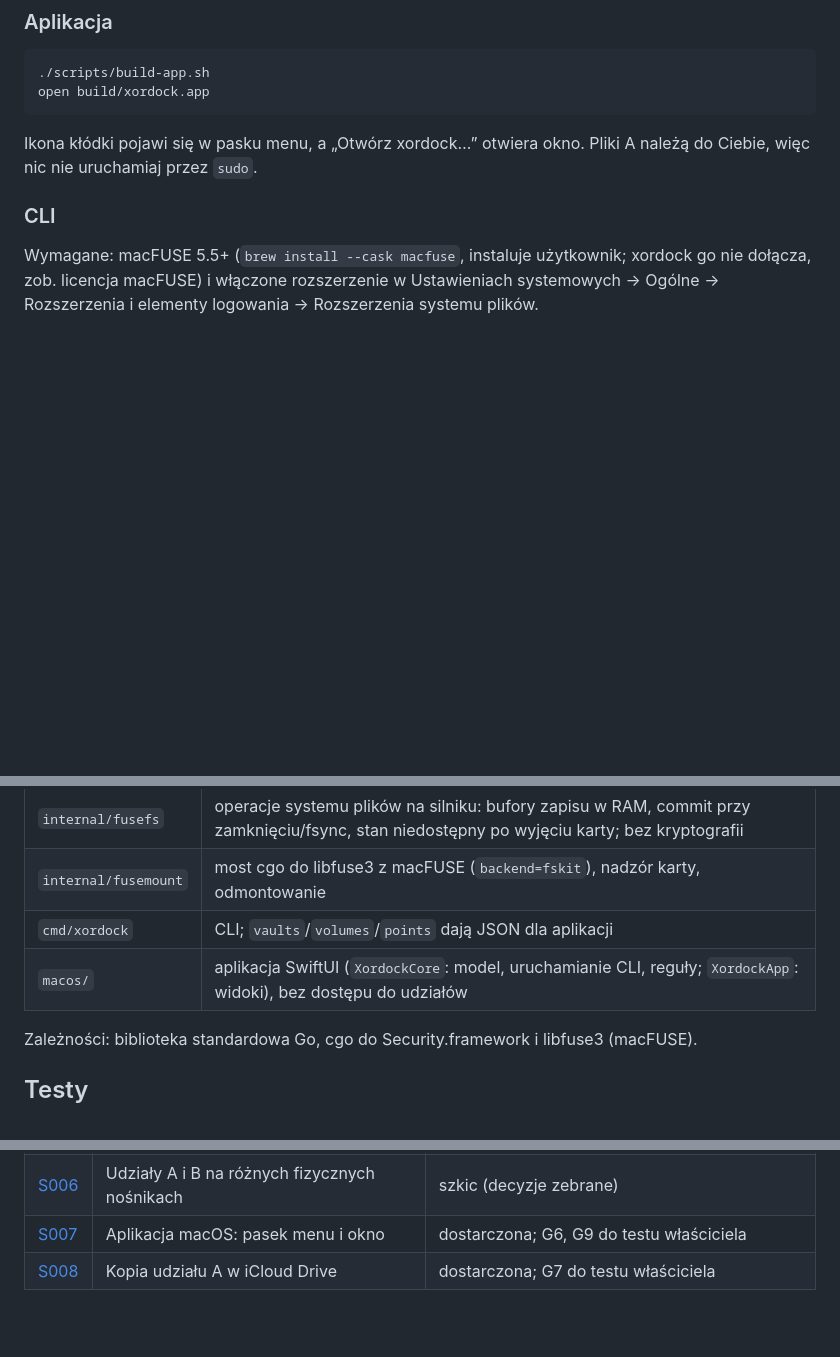
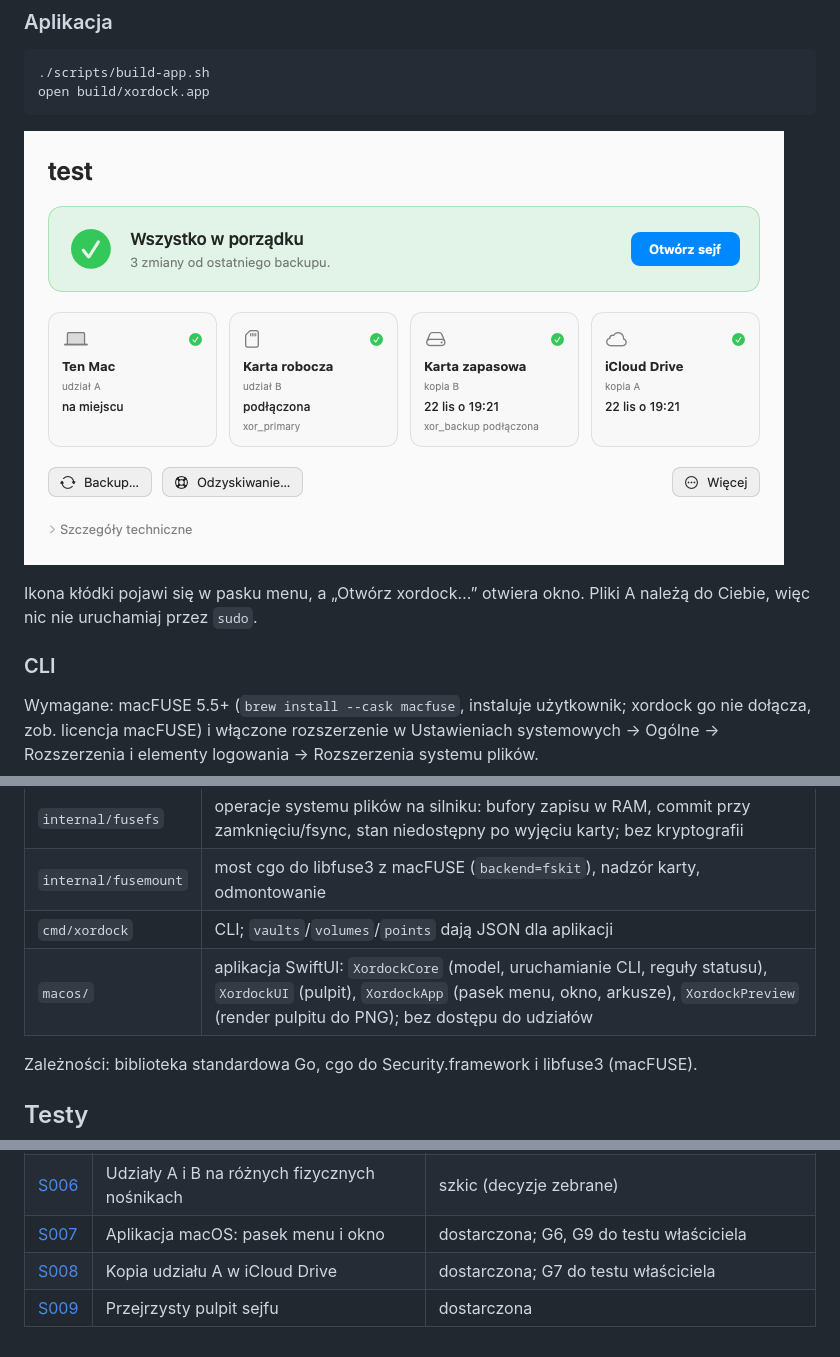
Before and after one commit to michalasobczak/xordock, a Markdown page: README.md, 3 parts joined by grey strips. Rendered like a GitHub page; pictures changed too: docs/ui/1-ok-jasny.png (added); blank space fills up the shorter version.

````diff
--- a/README.md
+++ b/README.md
@@ -27,6 +27,8 @@
 open build/xordock.app
 ```
 
+![Pulpit sejfu](docs/ui/1-ok-jasny.png)
+
 Ikona kłódki pojawi się w pasku menu, a „Otwórz xordock…” otwiera okno. Pliki A należą do Ciebie, więc nic nie uruchamiaj przez `sudo`.
 
 ### CLI
@@ -54,7 +56,7 @@ Pełna lista: `xordock help`. Zasady: [docs/uzytkowanie.md](docs/uzytkowanie.md)
 | `internal/fusefs` | operacje systemu plików na silniku: bufory zapisu w RAM, commit przy zamknięciu/fsync, stan niedostępny po wyjęciu karty; bez kryptografii |
 | `internal/fusemount` | most cgo do libfuse3 z macFUSE (`backend=fskit`), nadzór karty, odmontowanie |
 | `cmd/xordock` | CLI; `vaults`/`volumes`/`points` dają JSON dla aplikacji |
-| `macos/` | aplikacja SwiftUI (`XordockCore`: model, uruchamianie CLI, reguły; `XordockApp`: widoki), bez dostępu do udziałów |
+| `macos/` | aplikacja SwiftUI: `XordockCore` (model, uruchamianie CLI, reguły statusu), `XordockUI` (pulpit), `XordockApp` (pasek menu, okno, arkusze), `XordockPreview` (render pulpitu do PNG); bez dostępu do udziałów |
 
 Zależności: biblioteka standardowa Go, cgo do Security.framework i libfuse3 (macFUSE).
 
@@ -92,3 +94,4 @@ Metodyka [Rondo + Context-Driven-Development](https://workwithrondo.com):
 | [S006](specs/S006-fizyczny-nosnik.md) | Udziały A i B na różnych fizycznych nośnikach | szkic (decyzje zebrane) |
 | [S007](specs/S007-aplikacja-macos.md) | Aplikacja macOS: pasek menu i okno | dostarczona; G6, G9 do testu właściciela |
 | [S008](specs/S008-kopia-A-w-icloud.md) | Kopia udziału A w iCloud Drive | dostarczona; G7 do testu właściciela |
+| [S009](specs/S009-przejrzysty-pulpit.md) | Przejrzysty pulpit sejfu | dostarczona |
````
Also changed, not shown: CHANGELOG.md (+10 -0 lines), docs/bezpieczenstwo/2026-11-22-runda-S008.md (+12 -0 lines), specs/S009-przejrzysty-pulpit.md (added, +105 -0 lines), docs/ui/2-brak-kopii-A-ciemny.png (added), docs/ui/3-brak-karty-jasny.png (added), 9 other files.
